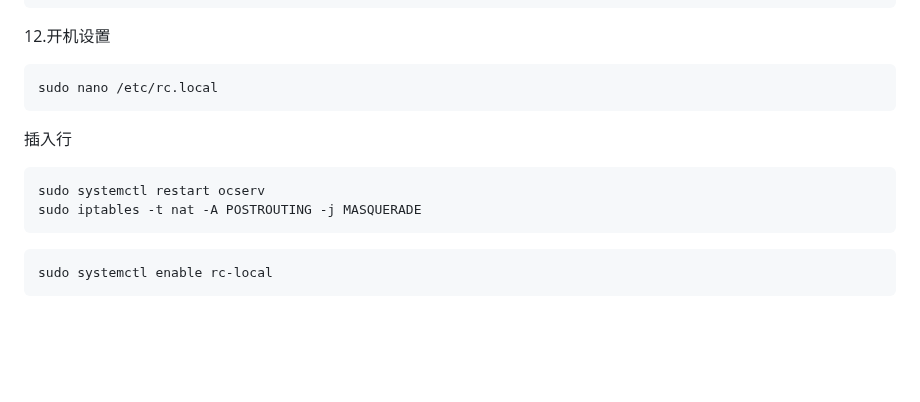
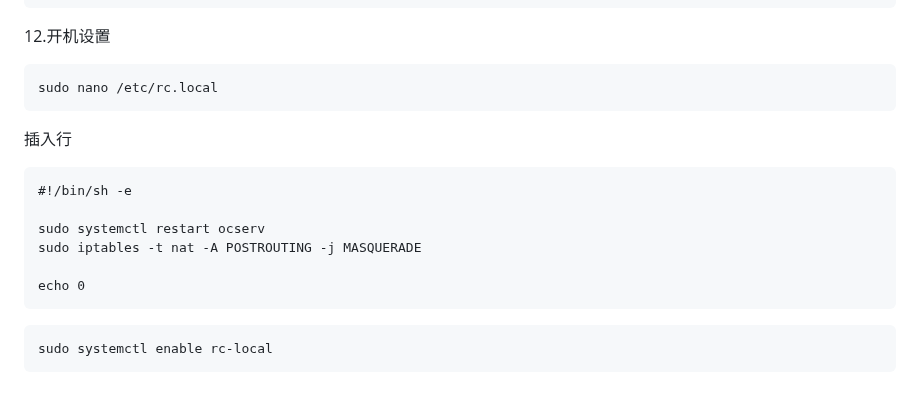
Before and after one commit to whw23/learn, a Markdown page: ocserv/readme.md, the part around the change. GitHub-like rendering; blank space fills up the shorter version.

````diff
--- a/ocserv/readme.md
+++ b/ocserv/readme.md
@@ -187,8 +187,12 @@ sudo nano /etc/rc.local
 ```
 插入行
 ```
+#!/bin/sh -e
+
 sudo systemctl restart ocserv
 sudo iptables -t nat -A POSTROUTING -j MASQUERADE
+
+echo 0
 ```
 ```
 sudo systemctl enable rc-local
````
